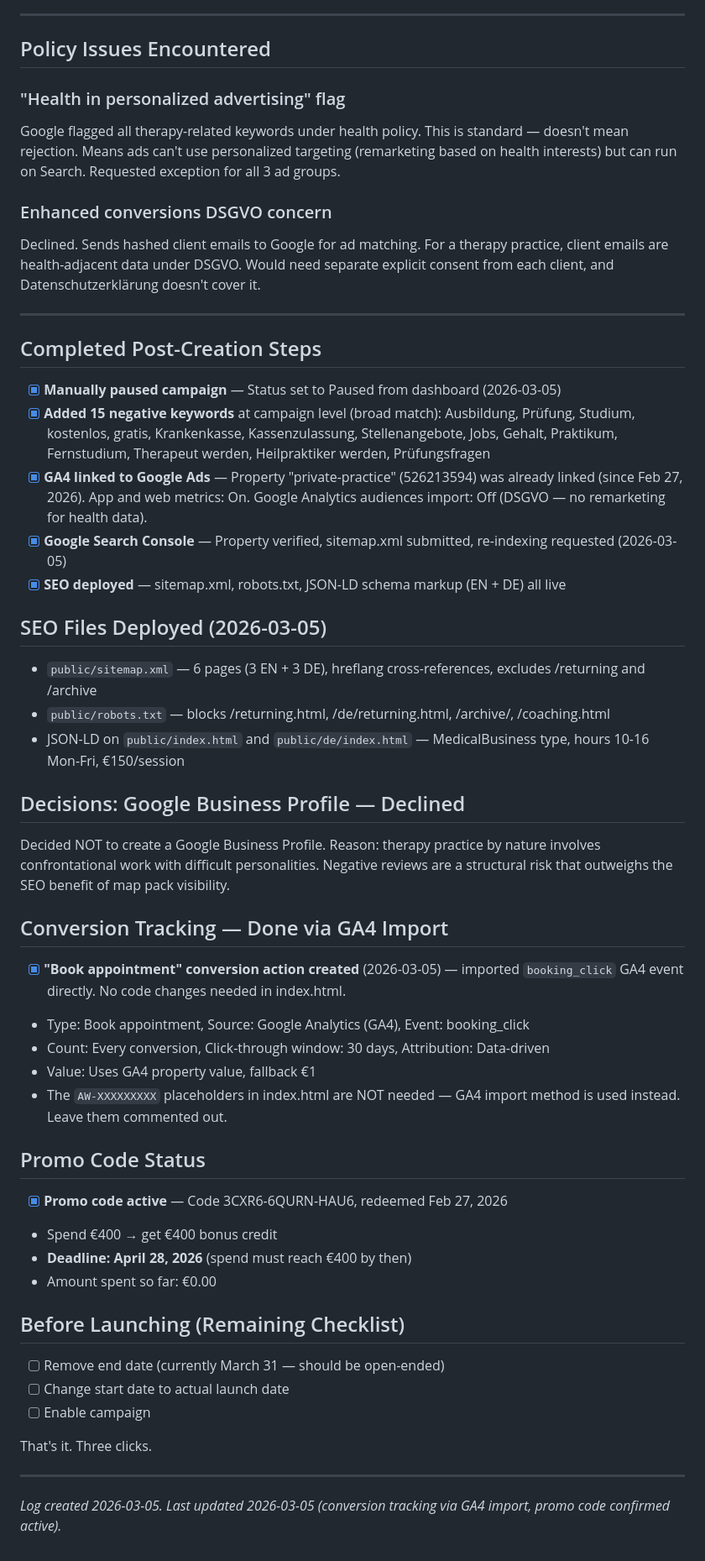
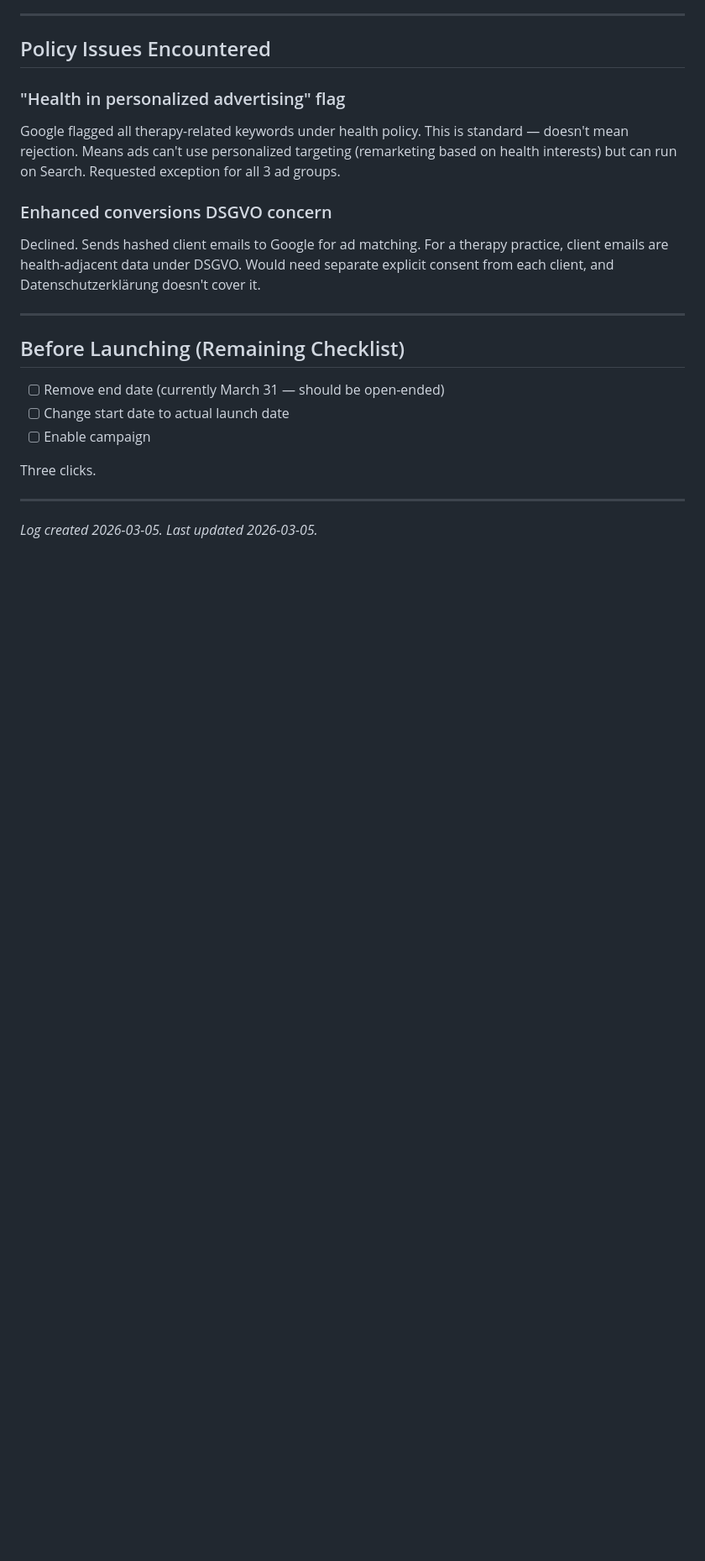
Before and after one commit to anubx/praxis-site, a Markdown page: GOOGLE-ADS-LOG.md, the part around one of its changes. Shown at 84% size. GitHub-like rendering; blank space fills up the shorter version.

```diff
--- a/GOOGLE-ADS-LOG.md
+++ b/GOOGLE-ADS-LOG.md
@@ -166,47 +186,14 @@ Declined. Sends hashed client emails to Google for ad matching. For a therapy pr
 
 ---
 
-## Completed Post-Creation Steps
-
-- [x] **Manually paused campaign** — Status set to Paused from dashboard (2026-03-05)
-- [x] **Added 15 negative keywords** at campaign level (broad match): Ausbildung, Prüfung, Studium, kostenlos, gratis, Krankenkasse, Kassenzulassung, Stellenangebote, Jobs, Gehalt, Praktikum, Fernstudium, Therapeut werden, Heilpraktiker werden, Prüfungsfragen
-- [x] **GA4 linked to Google Ads** — Property "private-practice" (526213594) was already linked (since Feb 27, 2026). App and web metrics: On. Google Analytics audiences import: Off (DSGVO — no remarketing for health data).
-- [x] **Google Search Console** — Property verified, sitemap.xml submitted, re-indexing requested (2026-03-05)
-- [x] **SEO deployed** — sitemap.xml, robots.txt, JSON-LD schema markup (EN + DE) all live
-
-## SEO Files Deployed (2026-03-05)
-
-- `public/sitemap.xml` — 6 pages (3 EN + 3 DE), hreflang cross-references, excludes /returning and /archive
-- `public/robots.txt` — blocks /returning.html, /de/returning.html, /archive/, /coaching.html
-- JSON-LD on `public/index.html` and `public/de/index.html` — MedicalBusiness type, hours 10-16 Mon-Fri, €150/session
-
-## Decisions: Google Business Profile — Declined
-
-Decided NOT to create a Google Business Profile. Reason: therapy practice by nature involves confrontational work with difficult personalities. Negative reviews are a structural risk that outweighs the SEO benefit of map pack visibility.
-
-## Conversion Tracking — Done via GA4 Import
-
-- [x] **"Book appointment" conversion action created** (2026-03-05) — imported `booking_click` GA4 event directly. No code changes needed in index.html.
-- Type: Book appointment, Source: Google Analytics (GA4), Event: booking_click
-- Count: Every conversion, Click-through window: 30 days, Attribution: Data-driven
-- Value: Uses GA4 property value, fallback €1
-- The `AW-XXXXXXXXX` placeholders in index.html are NOT needed — GA4 import method is used instead. Leave them commented out.
-
-## Promo Code Status
-
-- [x] **Promo code active** — Code 3CXR6-6QURN-HAU6, redeemed Feb 27, 2026
-- Spend €400 → get €400 bonus credit
-- **Deadline: April 28, 2026** (spend must reach €400 by then)
-- Amount spent so far: €0.00
-
 ## Before Launching (Remaining Checklist)
 
 - [ ] Remove end date (currently March 31 — should be open-ended)
 - [ ] Change start date to actual launch date
 - [ ] Enable campaign
 
-That's it. Three clicks.
+Three clicks.
 
 ---
 
-*Log created 2026-03-05. Last updated 2026-03-05 (conversion tracking via GA4 import, promo code confirmed active).*
+*Log created 2026-03-05. Last updated 2026-03-05.*
```
Also changed, not shown: other parts of GOOGLE-ADS-LOG.md (+43 -23 lines).
